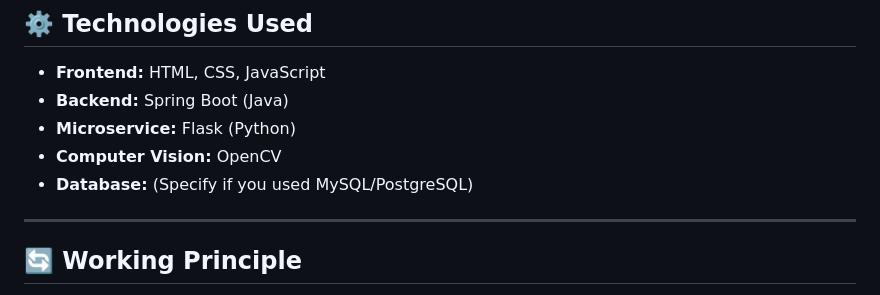
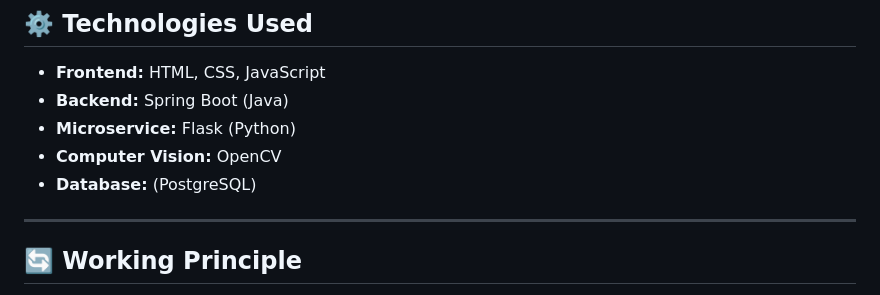
Before and after one commit to KAVINKUMARMURUGESAN/attendance-system, a Markdown page: README.md, the part around the change. GitHub-like rendering.

```diff
--- a/README.md
+++ b/README.md
@@ -57,7 +57,7 @@ classroom-attendance-system/
 * **Backend:** Spring Boot (Java)
 * **Microservice:** Flask (Python)
 * **Computer Vision:** OpenCV
-* **Database:** (Specify if you used MySQL/PostgreSQL)
+* **Database:** (PostgreSQL)
 
 ---
 
```
